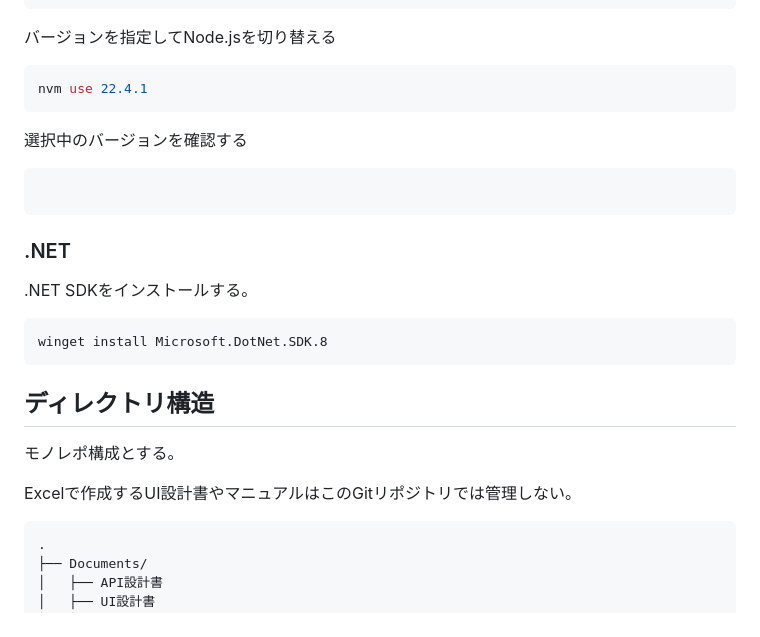
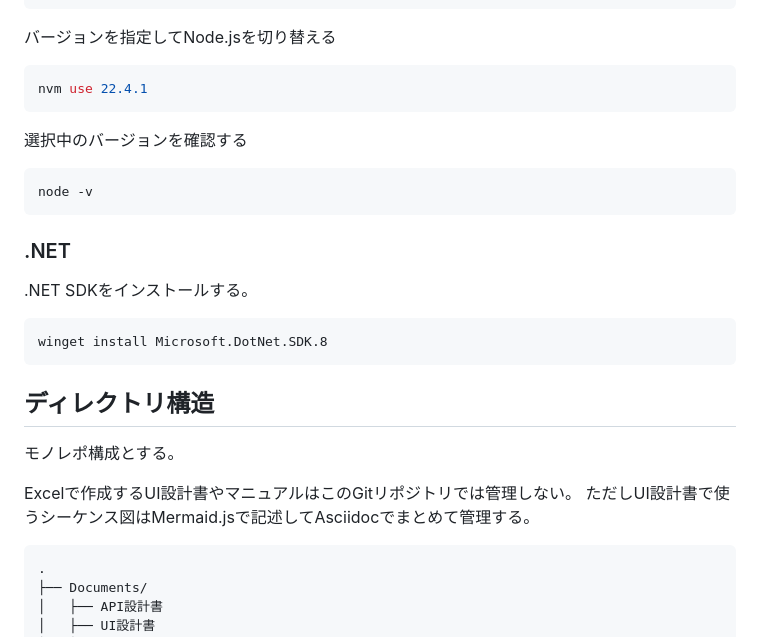
Before and after one commit to MrWangpeilin945/FlutterIOS, a Markdown page: README.md, the part around the change. GitHub-like rendering.

````diff
--- a/README.md
+++ b/README.md
@@ -69,6 +69,7 @@ nvm use 22.4.1
 選択中のバージョンを確認する
 
 ```bash
+node -v
 ```
 
 ### .NET
@@ -84,6 +85,7 @@ winget install Microsoft.DotNet.SDK.8
 モノレポ構成とする。
 
 Excelで作成するUI設計書やマニュアルはこのGitリポジトリでは管理しない。
+ただしUI設計書で使うシーケンス図はMermaid.jsで記述してAsciidocでまとめて管理する。
 
 ```txt
 .
````
